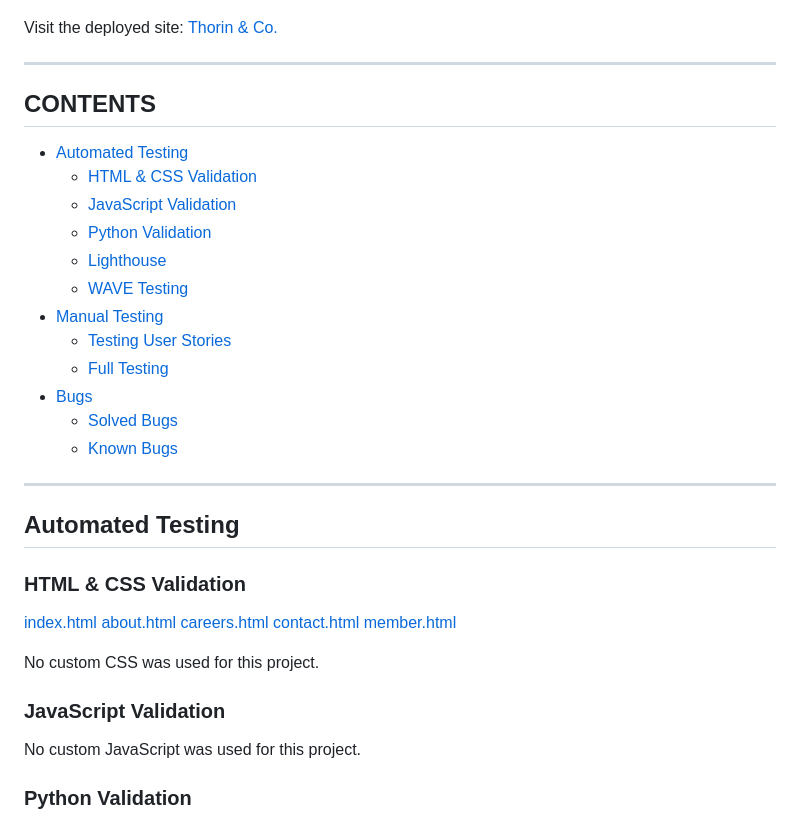
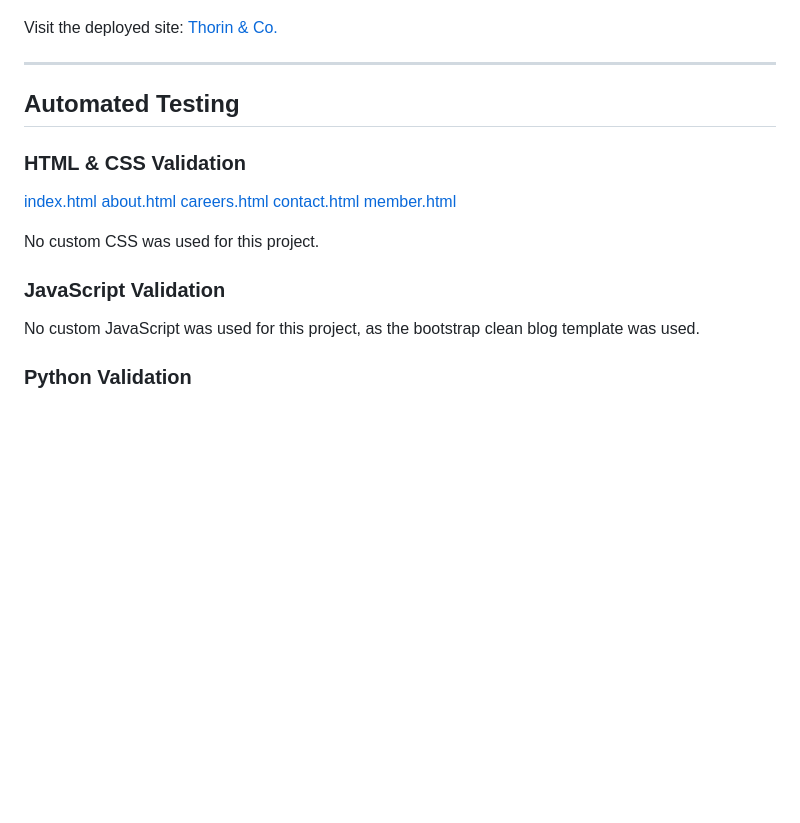
Before and after one commit to kera-cudmore/thorin-flask-app, a Markdown page: TESTING.md, the part around the change printed below. Rendered like a GitHub page; blank space fills up the shorter version.

Commit message:
add: html validation & remove contents list

```diff
--- a/TESTING.md
+++ b/TESTING.md
@@ -2,24 +2,7 @@
 
 ![Thorin Responsive Site Image](documentation/thorin-responsive.png)
 
-Visit the deployed site: [Thorin & Co.](https://thorin-flask-app-walkthrough-1.herokuapp.com/)
-
----
-
-## CONTENTS
-
-* [Automated Testing](#automated-testing)
-  * [HTML & CSS Validation](#html--css-validation)
-  * [JavaScript Validation](#javascript-validation)
-  * [Python Validation](#python-validation)
-  * [Lighthouse](#lighthouse-validation)
-  * [WAVE Testing](#wave-testing)
-* [Manual Testing](#manual-testing)
-  * [Testing User Stories](#testing-user-stories)
-  * [Full Testing](#full-testing)
-* [Bugs](#bugs)
-  * [Solved Bugs](#solved-bugs)
-  * [Known Bugs](#known-bugs)
+Visit the deployed site: [Thorin & Co.](https://web-production-4cc5.up.railway.app/)
 
 ---
 
@@ -37,7 +20,7 @@ No custom CSS was used for this project.
 
 ### JavaScript Validation
 
-No custom JavaScript was used for this project.
+No custom JavaScript was used for this project, as the bootstrap clean blog template was used.
 
 ### Python Validation
 
```
Also changed, not shown: other parts of TESTING.md (+5 -5 lines), documentation/testing/about-html-validation.png (added), documentation/testing/careers-html-validation.png (added), documentation/testing/contact-html-validation.png (added), documentation/testing/index-html-validation.png (added), documentation/testing/member-html-validation.png (added).
